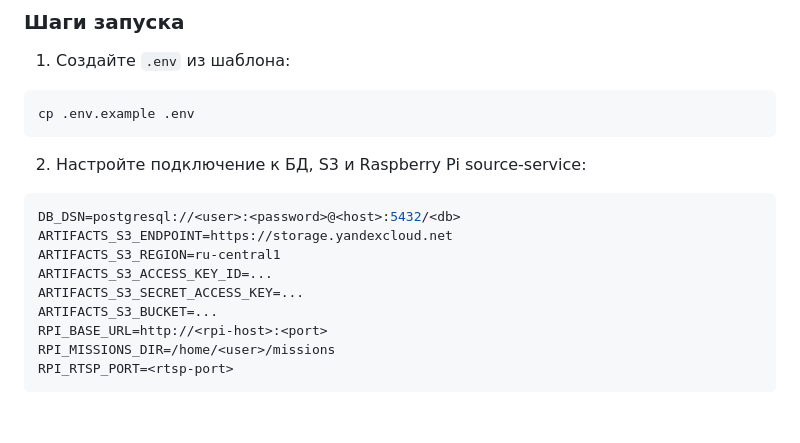
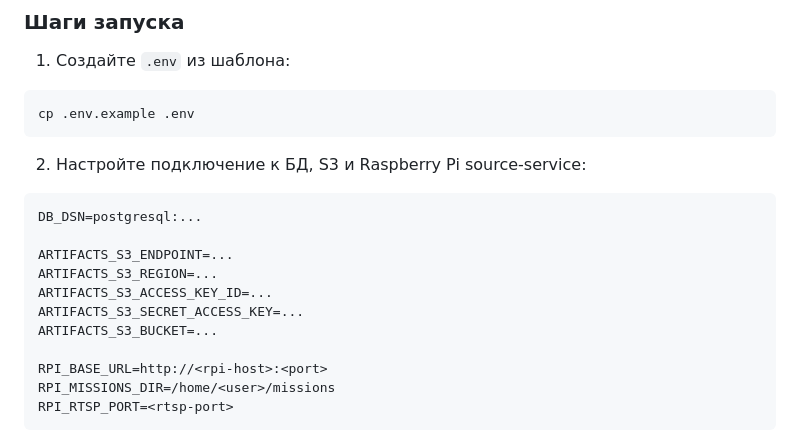
Before and after one commit to ykvnkm/Rescue-AI, a Markdown page: README.md, the part around the change. GitHub-like rendering; blank space fills up the shorter version.

Commit message:
fix: README

````diff
--- a/README.md
+++ b/README.md
@@ -61,12 +61,14 @@ cp .env.example .env
 2. Настройте подключение к БД, S3 и Raspberry Pi source-service:
 
 ```env
-DB_DSN=postgresql://<user>:<password>@<host>:5432/<db>
-ARTIFACTS_S3_ENDPOINT=https://storage.yandexcloud.net
-ARTIFACTS_S3_REGION=ru-central1
+DB_DSN=postgresql:...
+
+ARTIFACTS_S3_ENDPOINT=...
+ARTIFACTS_S3_REGION=...
 ARTIFACTS_S3_ACCESS_KEY_ID=...
 ARTIFACTS_S3_SECRET_ACCESS_KEY=...
 ARTIFACTS_S3_BUCKET=...
+
 RPI_BASE_URL=http://<rpi-host>:<port>
 RPI_MISSIONS_DIR=/home/<user>/missions
 RPI_RTSP_PORT=<rtsp-port>
````
